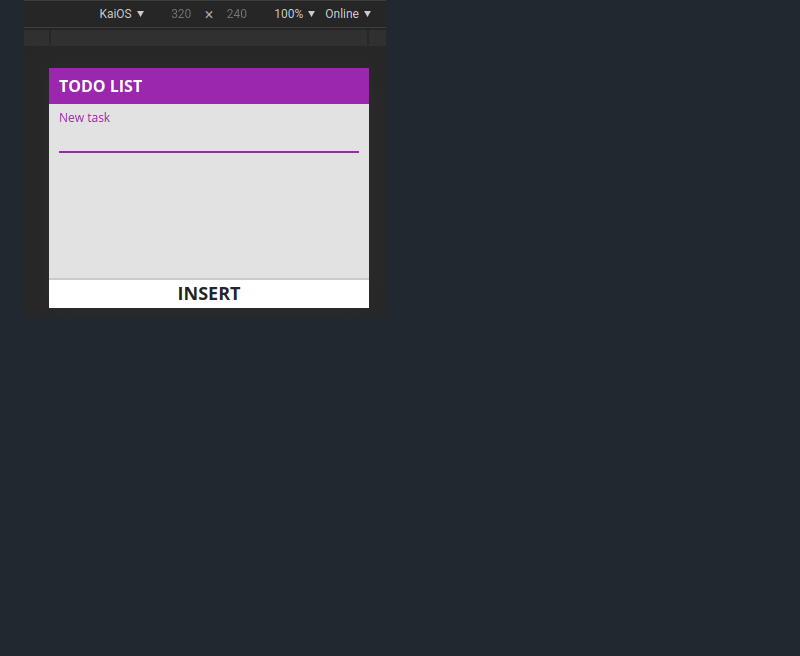
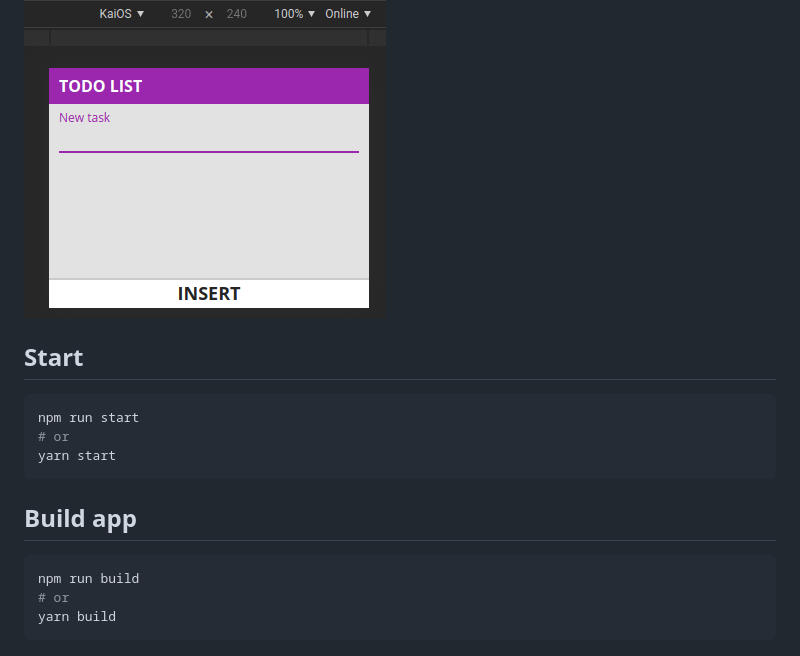
Before and after one commit to kaiostech/next-sample-vanilla, a Markdown page: README.md, the part around the change printed below. Drawn GitHub-style; blank space fills up the shorter version.

````diff
--- a/README.md
+++ b/README.md
@@ -12,3 +23,19 @@ In portrait devices
 In landscape devices
 
 ![](./docs/to-do-landscape.gif)
+
+## Start
+
+```console
+npm run start
+# or
+yarn start
+```
+
+## Build app
+
+```console
+npm run build
+# or
+yarn build
+```
````
Also changed, not shown: other parts of README.md (+13 -2 lines), docs/to-do-dark.png (added), docs/to-do-light.png (added), docs/to-do-on-input-dark.png (added), docs/to-do-on-input-light.png (added), docs/toggle-theme.gif (added), 14 other files.
